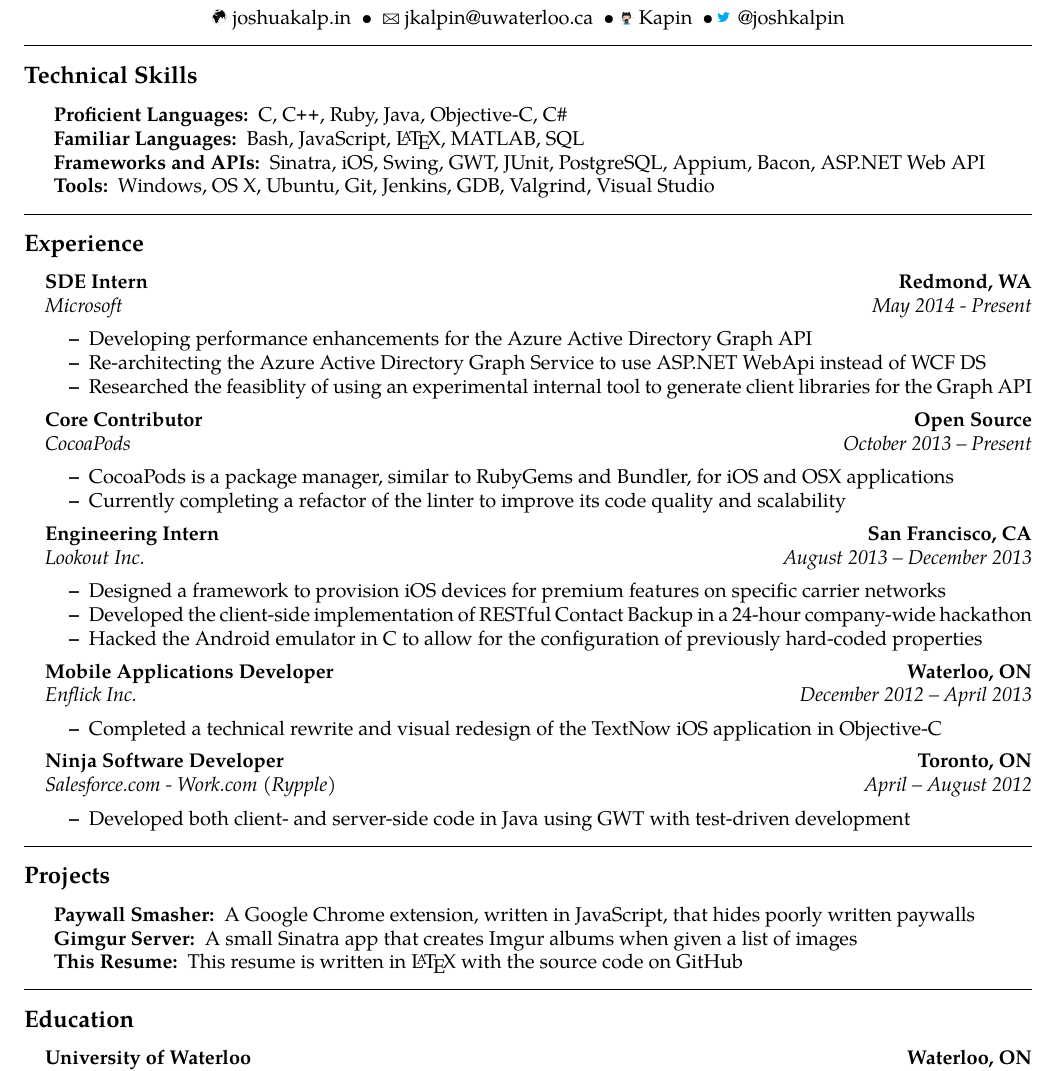
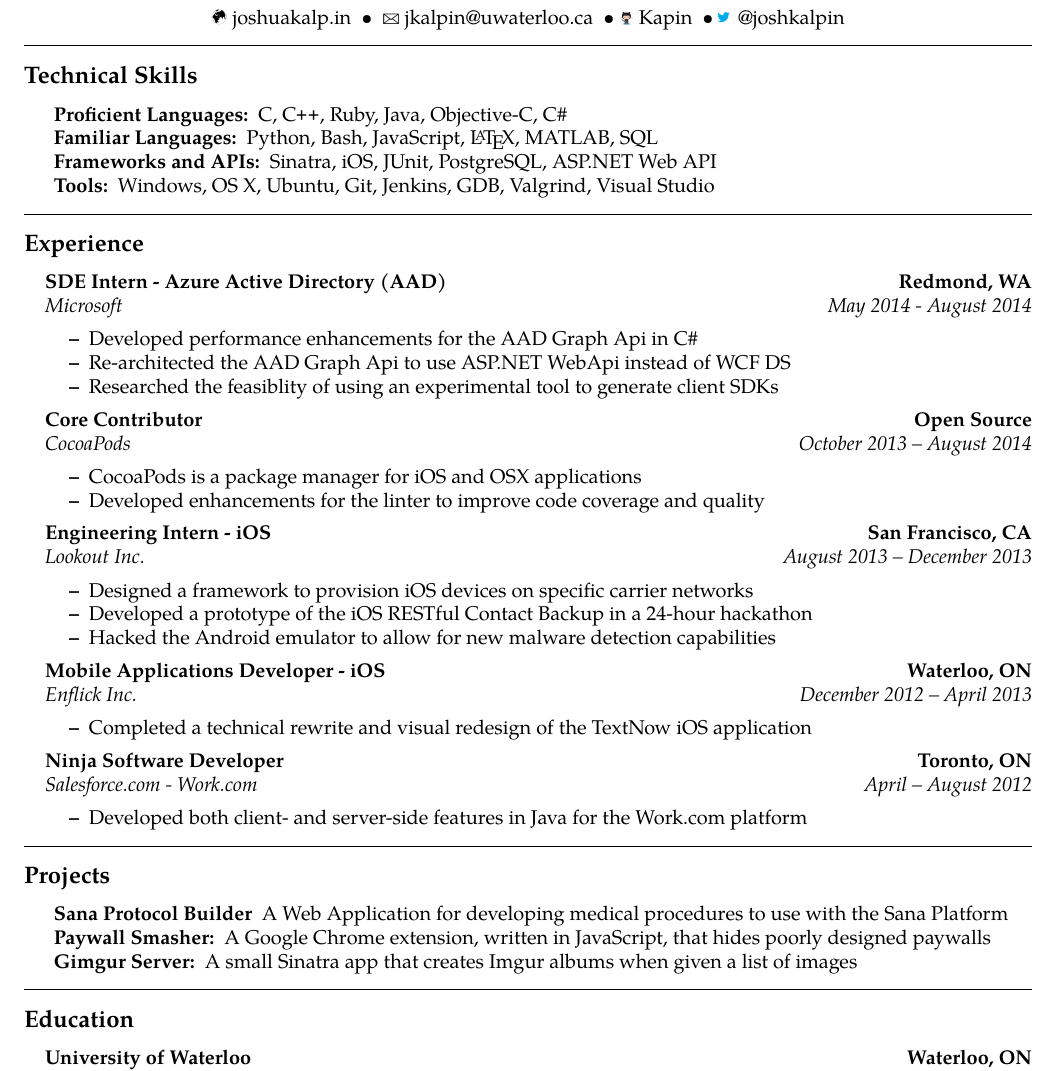
Before and after one commit to Kapin/Resume, a LaTeX CV (Resume.tex): part of the page, cut so that both start at the same text. Compiled offline with pdfLaTeX.

Commit message:
Updated wordings

```diff
--- a/Resume.tex
+++ b/Resume.tex
@@ -70,9 +70,9 @@
 	\item[Proficient Languages:]
 	C, \CPP, Ruby, Java, Objective-C, C\#
 	\item[Familiar Languages:]
-	Bash, JavaScript, \LaTeX, MATLAB, SQL
+	Python, Bash, JavaScript, \LaTeX, MATLAB, SQL
 	\item[Frameworks and APIs:]
-	Sinatra, iOS, Swing, GWT, JUnit, PostgreSQL, Appium, Bacon, ASP.NET Web API
+	Sinatra, iOS, JUnit, PostgreSQL, ASP.NET Web API
 	\item[Tools:]
 	Windows, OS X, Ubuntu, Git, Jenkins, GDB, Valgrind, Visual Studio
 \end{description*}
@@ -87,16 +87,16 @@
 
 	\item[]
 	\headerrow
-		{\textbf{SDE Intern}}
+		{\textbf{SDE Intern - Azure Active Directory (AAD)}}
 		{\textbf{Redmond, WA}}
 	\\
 	\headerrow
 		{\emph{\href{https://www.microsoft.com}{Microsoft}}}
-		{\emph{May 2014 - Present}}
+		{\emph{May 2014 - August 2014}}
 	\begin{itemize*}
-		\item Developing performance enhancements for the Azure Active Directory Graph API
-		\item Re-architecting the Azure Active Directory Graph Service to use ASP.NET WebApi instead of WCF DS
-		\item Researched the feasiblity of using an experimental internal tool to generate client libraries for the Graph API
+		\item Developed performance enhancements for the AAD Graph Api in C\#
+		\item Re-architected the AAD Graph Api to use ASP.NET WebApi instead of WCF DS
+		\item Researched the feasiblity of using an experimental tool to generate client SDKs
 	\end{itemize*}
 
 	\item[]
@@ -106,36 +106,36 @@
 	\\
 	\headerrow
 		{\emph{\href{https://www.cocoapods.org}{CocoaPods}}}
-		{\emph{October 2013 -- Present}}
+		{\emph{October 2013 -- August 2014}}
 	\begin{itemize*}
-		\item CocoaPods is a package manager, similar to RubyGems and Bundler, for iOS and OSX applications
-		\item Currently completing a refactor of the linter to improve its code quality and scalability
+		\item CocoaPods is a package manager for iOS and OSX applications
+		\item Developed enhancements for the linter to improve code coverage and quality
 	\end{itemize*}
 
 	\item[]
 	\headerrow
-		{\textbf{Engineering Intern}}
+		{\textbf{Engineering Intern - iOS}}
 		{\textbf{San Francisco, CA}}
 	\\
 	\headerrow
 		{\emph{\href{https://www.lookout.com}{Lookout Inc.}}}
 		{\emph{August 2013 -- December 2013}}
 	\begin{itemize*}
-		\item Designed a framework to provision iOS devices for premium features on specific carrier networks
-		\item Developed the client-side implementation of RESTful Contact Backup in a 24-hour company-wide hackathon
-		\item Hacked the Android emulator in C to allow for the configuration of previously hard-coded properties
+		\item Designed a framework to provision iOS devices on specific carrier networks
+		\item Developed a prototype of the iOS RESTful Contact Backup in a 24-hour hackathon
+		\item Hacked the Android emulator to allow for new malware detection capabilities
 	\end{itemize*}
 
 	\item[]
 	\headerrow
-		{\textbf{Mobile Applications Developer}}
+		{\textbf{Mobile Applications Developer - iOS}}
 		{\textbf{Waterloo, ON}}
 	\\
 	\headerrow
 		{\emph{\href{https://www.enflick.com}{Enflick Inc.}}}
 		{\emph{December 2012 -- April 2013}}
 	\begin{itemize*}
-		\item Completed a technical rewrite and visual redesign of the TextNow iOS application in Objective-C
+		\item Completed a technical rewrite and visual redesign of the TextNow iOS application
 	\end{itemize*}
 
 	\item[]
@@ -144,10 +144,10 @@
 		{\textbf{Toronto, ON}}
 	\\
 	\headerrow
-		{\emph{\href{https://www.work.com}{Salesforce.com - Work.com (Rypple)}}}
+		{\emph{\href{https://www.work.com}{Salesforce.com - Work.com}}}
 		{\emph{April -- August 2012}}
 	\begin{itemize*}
-		\item Developed both client- and server-side code in Java using GWT with test-driven development
+		\item Developed both client- and server-side features in Java for the Work.com platform
 	\end{itemize*}
 \end{itemize}
 
@@ -157,9 +157,9 @@
 	\begin{indentsection}{\parindent}
 	\hyphenpenalty=1000
 	\begin{description*}
-		\item[\href{https://github.com/Kapin/paywall-smasher}{Paywall Smasher:}] A Google Chrome extension, written in JavaScript, that hides poorly written paywalls
+	    \item[\href{https://github.com/SanaMobile/sana.protocol_builder}{Sana Protocol Builder}] A Web Application for developing medical procedures to use with the Sana Platform
+		\item[\href{https://github.com/Kapin/paywall-smasher}{Paywall Smasher:}] A Google Chrome extension, written in JavaScript, that hides poorly designed paywalls
 		\item[\href{https://github.com/Kapin/gimgur-server}{Gimgur Server:}] A small Sinatra app that creates Imgur albums when given a list of images
-		\item[\href{https://github.com/kapin/resume}{This Resume:}] This resume is written in \LaTeX \ with the source code on GitHub
 	\end{description*}
 	\end{indentsection}
 
```
Also changed, not shown: Resume.pdf, Resume.tex (1 more changed lines).
